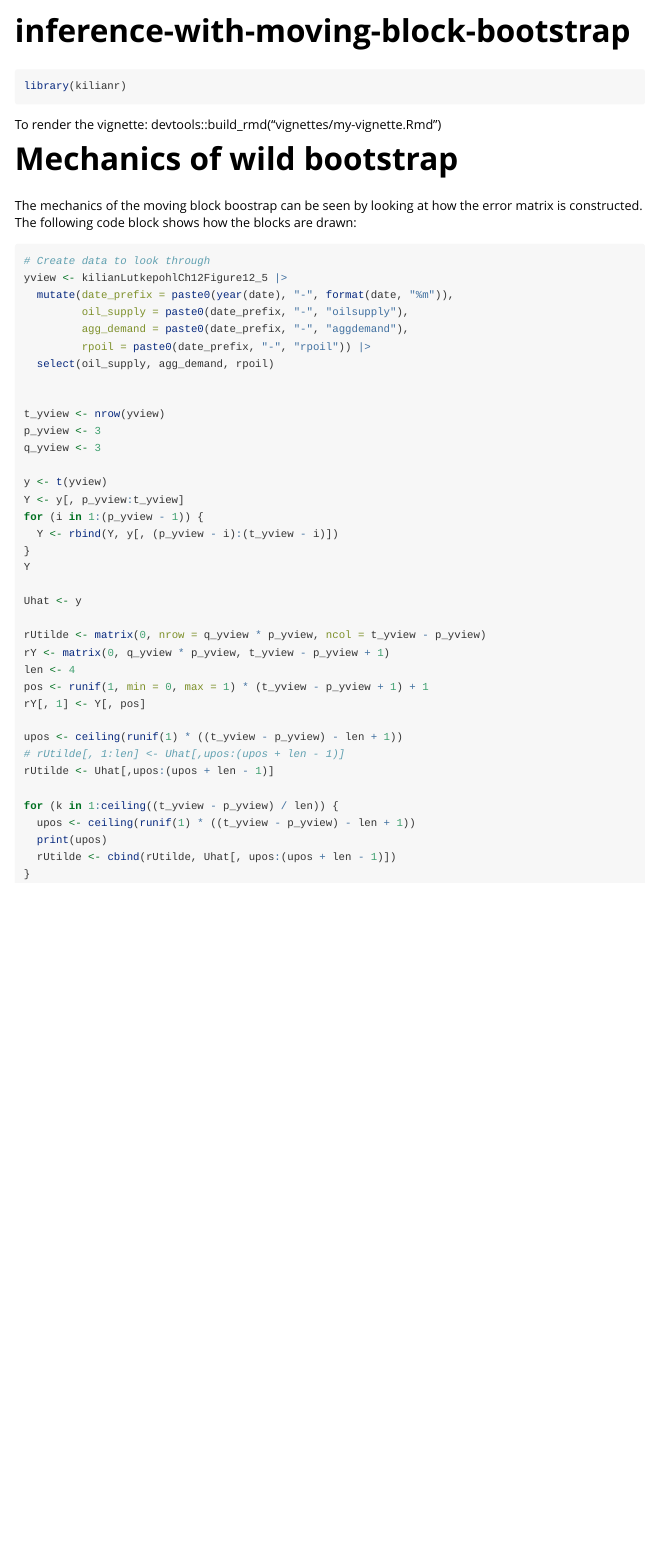
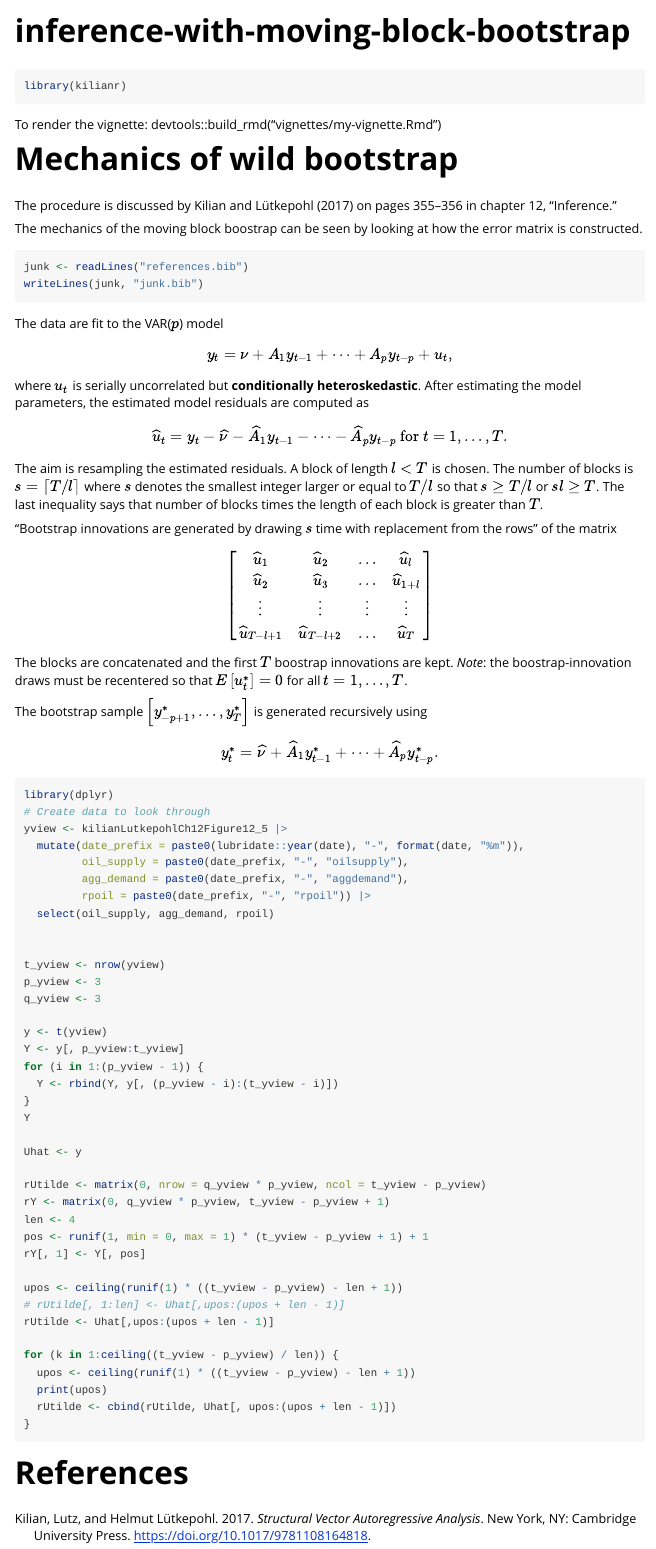
Before and after one commit to richryan/kilianr, an R Markdown document (vignettes/inference-with-moving-block-bootstrap.Rmd): the page in a window 1100 px wide, from its top. Rendered offline with R 4.5, knitr and Pandoc, with nearby package versions; the code chunks are not run, so their results and figures are left out.

Commit message:
work on vignette about moving block bootstrap

````diff
--- a/vignettes/inference-with-moving-block-bootstrap.Rmd
+++ b/vignettes/inference-with-moving-block-bootstrap.Rmd
@@ -5,6 +5,7 @@ vignette: >
   %\VignetteIndexEntry{inference-with-moving-block-bootstrap}
   %\VignetteEngine{knitr::rmarkdown}
   %\VignetteEncoding{UTF-8}
+bibliography: references.bib
 ---
 
 ```{r, include = FALSE}
@@ -24,14 +25,63 @@ devtools::build_rmd("vignettes/my-vignette.Rmd")
 
 # Mechanics of wild bootstrap
 
+The procedure is discussed by @kilian_lutkepohl_2017 on
+pages 355--356 in chapter 12, "Inference."
+
 The mechanics of the moving block boostrap can be seen
 by looking at how the error matrix is constructed.
-The following code block shows how the blocks are drawn:
+
+
 
 ```{r}
+junk <- readLines("references.bib")
+writeLines(junk, "junk.bib")
+```
+
+
+The data are fit to the VAR($p$) model
+$$
+y_t = \nu + A_1 y_{t-1} + \cdots + A_p y_{t-p} + u_t,
+$$
+where $u_t$ is serially uncorrelated but **conditionally heteroskedastic**.
+After estimating the model parameters,
+the estimated model residuals are computed as
+$$
+ \widehat{u}_t = y_t - \widehat{\nu} - \widehat{A}_1 y_{t-1} - \cdots - \widehat{A}_p y_{t-p} \text{ for } t=1,\dots,T.
+$$
+
+The aim is resampling the estimated residuals.
+A block of length $l < T$ is chosen.
+The number of blocks is $s = \lceil T / l \rceil$
+where $s$ denotes the smallest integer larger or equal to $T / l$ so that
+$s \geq T / l$ or $sl \geq T$.
+The last inequality says that number of blocks times the length of each block is greater than $T$.
+
+"Bootstrap innovations are generated by drawing $s$ time with replacement
+from the rows" of the matrix
+$$
+\begin{bmatrix}
+\widehat{u}_1 & \widehat{u}_2 & \dots & \widehat{u}_l \\
+\widehat{u}_2 & \widehat{u}_3 & \dots & \widehat{u}_{1+l} \\
+\vdots        & \vdots        & \vdots& \vdots \\
+\widehat{u}_{T-l+1} & \widehat{u}_{T-l+2} & \dots & \widehat{u}_{T} \\
+\end{bmatrix}
+$$
+The blocks are concatenated and the first $T$ boostrap innovations are kept.
+*Note*: the boostrap-innovation draws must be recentered so that
+$E \left[ u_t^* \right] = 0$ for all $t=1,\dots,T$.
+
+The bootstrap sample $\left[ y_{-p+1}^*,\dots,y_{T}^*\right]$ is generated
+recursively using
+$$
+y_t^* = \widehat{\nu} + \widehat{A}_1 y_{t-1}^* + \cdots + \widehat{A}_p y_{t-p}^*.
+$$
+
+```{r}
+library(dplyr)
 # Create data to look through
 yview <- kilianLutkepohlCh12Figure12_5 |>
-  mutate(date_prefix = paste0(year(date), "-", format(date, "%m")),
+  mutate(date_prefix = paste0(lubridate::year(date), "-", format(date, "%m")),
          oil_supply = paste0(date_prefix, "-", "oilsupply"),
          agg_demand = paste0(date_prefix, "-", "aggdemand"),
          rpoil = paste0(date_prefix, "-", "rpoil")) |>
@@ -67,3 +117,5 @@ for (k in 1:ceiling((t_yview - p_yview) / len)) {
   rUtilde <- cbind(rUtilde, Uhat[, upos:(upos + len - 1)])
 }
 ```
+
+# References
````
